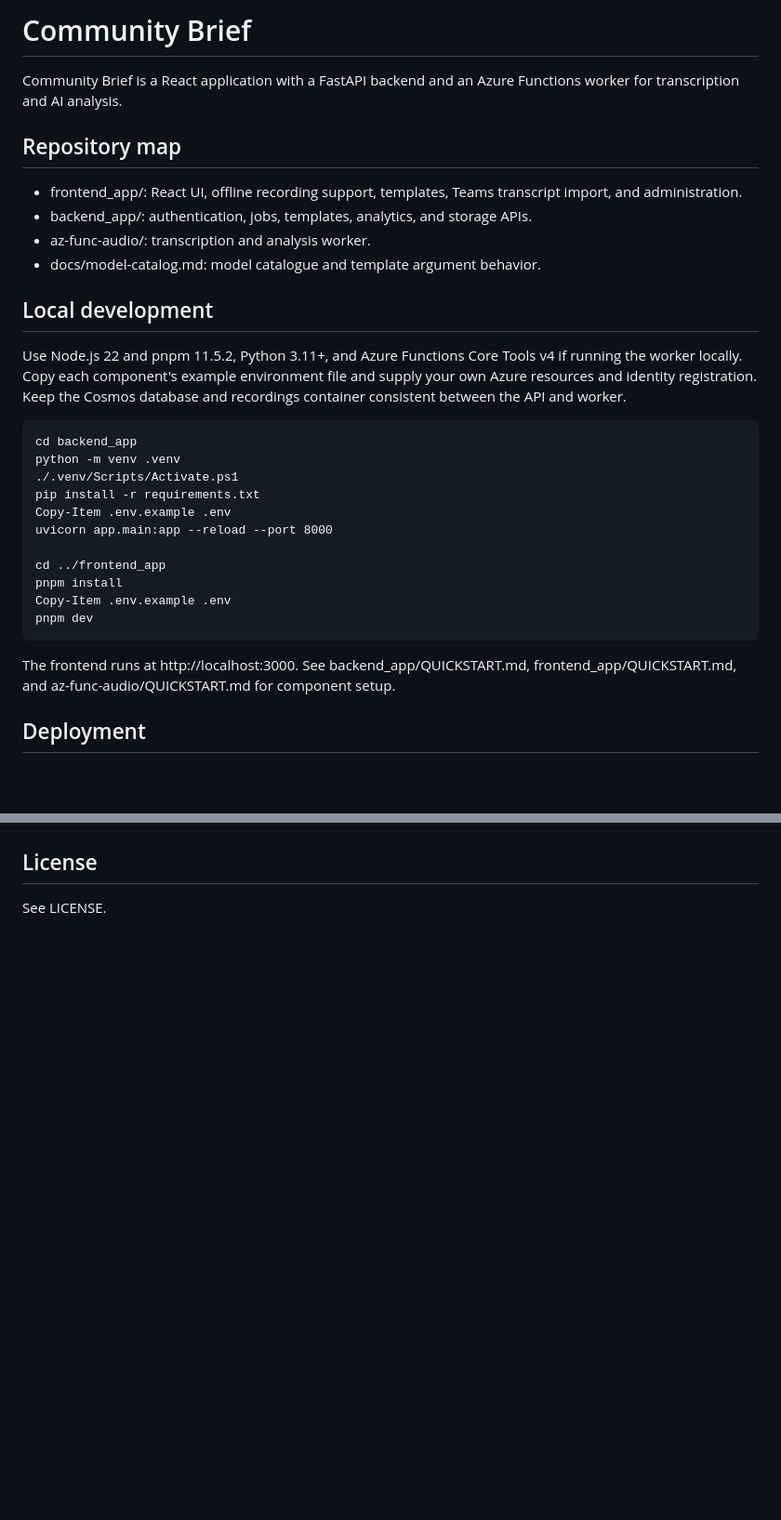
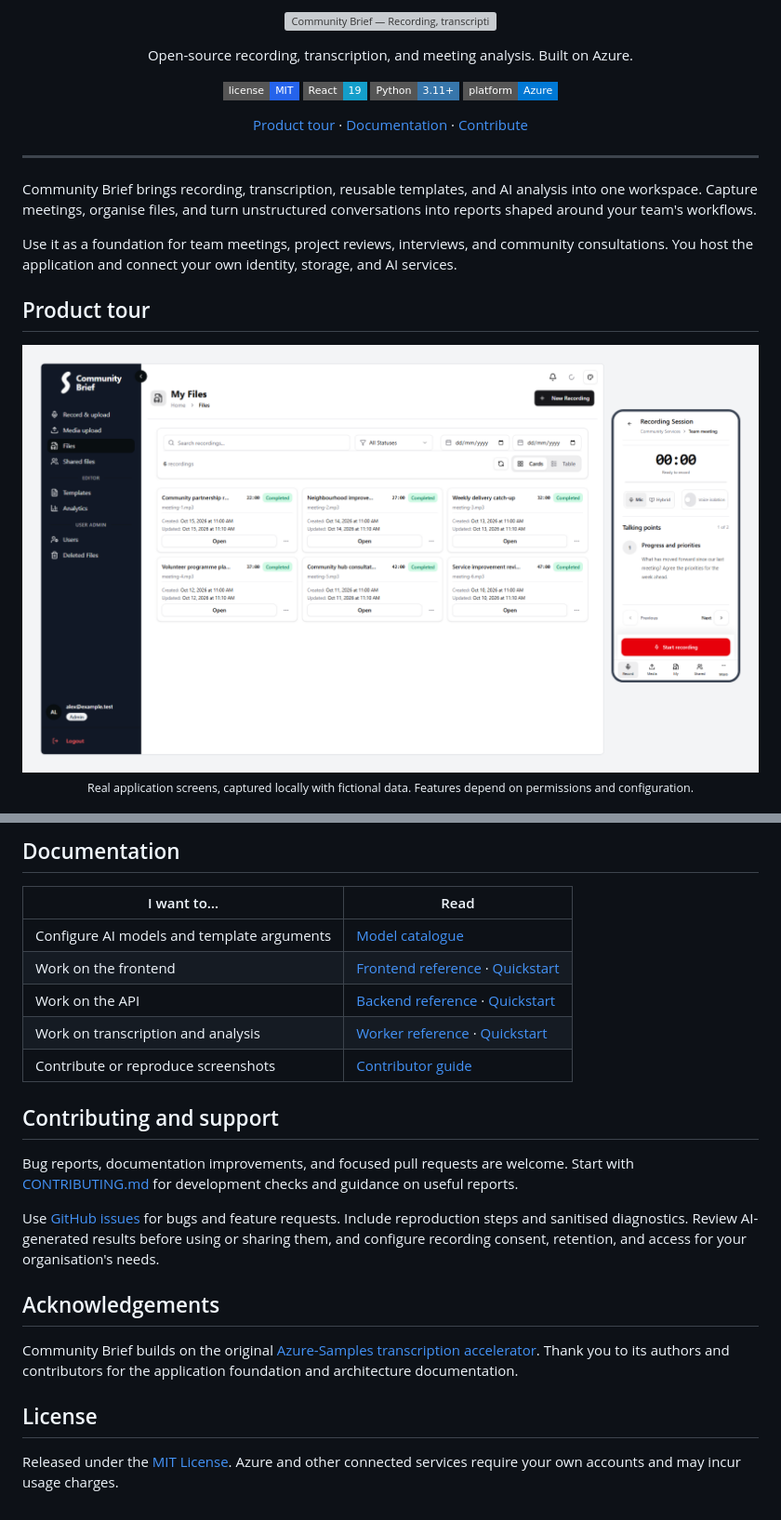
Before and after one commit to mitchellrevil/community-brief, a Markdown page: README.md, 2 parts joined by grey strips. Shown at 93% size. Drawn GitHub-style; pictures changed too: docs/images/product-tour.png (added); badges without logos; blank space fills up the shorter version; grey boxes are pictures that could not be loaded.

```diff
--- a/README.md
+++ b/README.md
@@ -1,31 +1,33 @@
-# Community Brief
+<p align="center">
+  <img src="docs/images/banner.svg" alt="Community Brief — Recording, transcription and meeting analysis" width="100%">
+</p>
 
-Community Brief is a React application with a FastAPI backend and an Azure Functions worker for transcription and AI analysis.
+<p align="center">
+  Open-source recording, transcription, and meeting analysis. Built on Azure.
+</p>
 
-## Repository map
+<p align="center">
+  <a href="LICENSE"><img src="https://img.shields.io/badge/license-MIT-2563eb?style=flat-square" alt="MIT license"></a>
+  <img src="https://img.shields.io/badge/React-19-149eca?style=flat-square&amp;logo=react&amp;logoColor=white" alt="React 19">
+  <img src="https://img.shields.io/badge/Python-3.11%2B-3776ab?style=flat-square&amp;logo=python&amp;logoColor=white" alt="Python 3.11 or newer">
+  <img src="https://img.shields.io/badge/platform-Azure-0078d4?style=flat-square" alt="Azure platform">
+</p>
 
-- frontend_app/: React UI, offline recording support, templates, Teams transcript import, and administration.
-- backend_app/: authentication, jobs, templates, analytics, and storage APIs.
-- az-func-audio/: transcription and analysis worker.
-- docs/model-catalog.md: model catalogue and template argument behavior.
+<p align="center">
+  <a href="#product-tour">Product tour</a> ·
+  <a href="#documentation">Documentation</a> ·
+  <a href="CONTRIBUTING.md">Contribute</a>
+</p>
 
-## Local development
+---
 
-Use Node.js 22 and pnpm 11.5.2, Python 3.11+, and Azure Functions Core Tools v4 if running the worker locally. Copy each component's example environment file and supply your own Azure resources and identity registration. Keep the Cosmos database and recordings container consistent between the API and worker.
+Community Brief brings recording, transcription, reusable templates, and AI analysis into one workspace. Capture meetings, organise files, and turn unstructured conversations into reports shaped around your team's workflows.
 
-    cd backend_app
-    python -m venv .venv
-    ./.venv/Scripts/Activate.ps1
-    pip install -r requirements.txt
-    Copy-Item .env.example .env
-    uvicorn app.main:app --reload --port 8000
+Use it as a foundation for team meetings, project reviews, interviews, and community consultations. You host the application and connect your own identity, storage, and AI services.
 
-    cd ../frontend_app
-    pnpm install
-    Copy-Item .env.example .env
-    pnpm dev
+## Product tour
 
-The frontend runs at http://localhost:3000. See backend_app/QUICKSTART.md, frontend_app/QUICKSTART.md, and az-func-audio/QUICKSTART.md for component setup.
+<img src="docs/images/product-tour.png" alt="Community Brief desktop file library alongside its mobile recording interface, using fictional meeting data" width="100%">
 
-## Deployment
+<p align="center"><sub>Real application screens, captured locally with fictional data. Features depend on permissions and configuration.</sub></p>
 
@@ -33,4 +71,23 @@ Provide your own hosting, storage, identity registration, and AI services. Set c
+## Documentation
+
+| I want to…                                 | Read                                                                                    |
+| ------------------------------------------ | --------------------------------------------------------------------------------------- |
+| Configure AI models and template arguments | [Model catalogue](docs/model-catalog.md)                                                |
+| Work on the frontend                       | [Frontend reference](frontend_app/README.md) · [Quickstart](frontend_app/QUICKSTART.md) |
+| Work on the API                            | [Backend reference](backend_app/README.md) · [Quickstart](backend_app/QUICKSTART.md)    |
+| Work on transcription and analysis         | [Worker reference](az-func-audio/README.md) · [Quickstart](az-func-audio/QUICKSTART.md) |
+| Contribute or reproduce screenshots        | [Contributor guide](CONTRIBUTING.md)                                                    |
+
+## Contributing and support
+
+Bug reports, documentation improvements, and focused pull requests are welcome. Start with [CONTRIBUTING.md](CONTRIBUTING.md) for development checks and guidance on useful reports.
+
+Use [GitHub issues](https://github.com/mitchellrevil/community-brief/issues) for bugs and feature requests. Include reproduction steps and sanitised diagnostics. Review AI-generated results before using or sharing them, and configure recording consent, retention, and access for your organisation's needs.
+
+## Acknowledgements
+
+Community Brief builds on the original [Azure-Samples transcription accelerator](https://github.com/Azure-Samples/sonic-brief). Thank you to its authors and contributors for the application foundation and architecture documentation.
 
 ## License
 
-See LICENSE.
+Released under the [MIT License](LICENSE). Azure and other connected services require your own accounts and may incur usage charges.
```
Also changed, not shown: other parts of README.md (+37 -1 lines), CONTRIBUTING.md (added, +67 -0 lines), docs/images/01-choose-template.png (added), docs/images/02-record-desktop.png (added), docs/images/03-record-mobile.png (added), docs/images/04-my-files.png (added), 3 other files.
